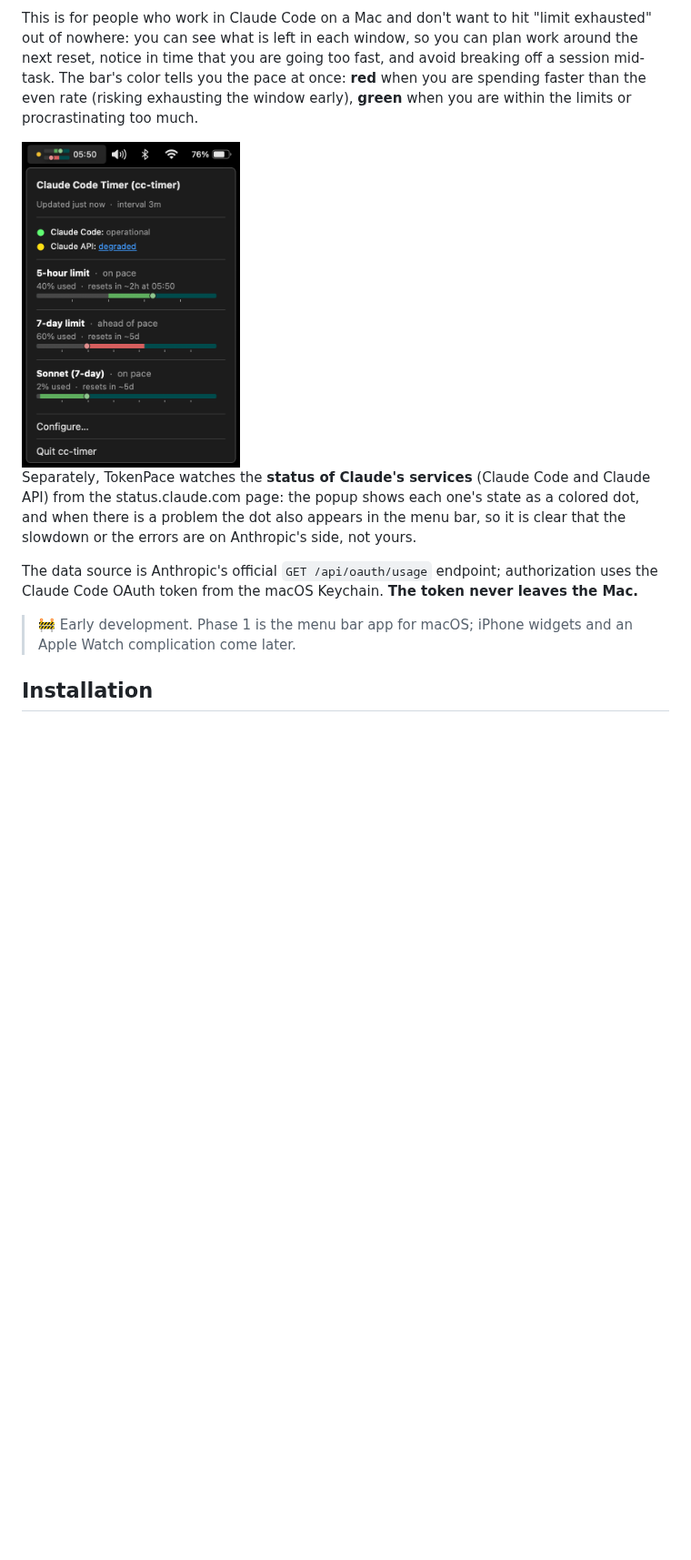
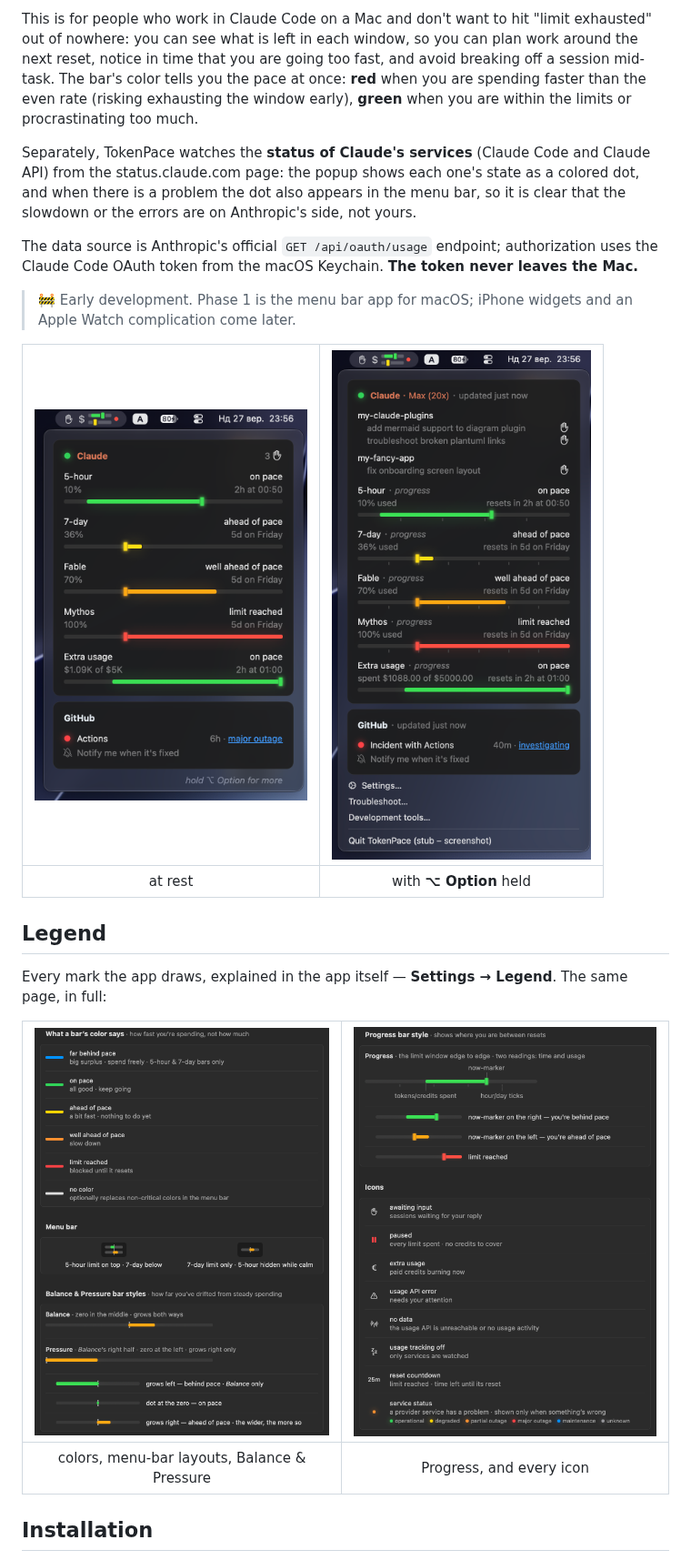
Before and after one commit to artem-from-ua/tokenpace, a Markdown page: README.md, the part around the change. Shown at 91% size. Rendered like a GitHub page; pictures changed too: docs/assets/dropdown-with-option.png (added), docs/assets/dropdown-without-option.png (added), docs/assets/legend-colors-and-styles.png (added); blank space fills up the shorter version.

Commit message:
docs(readme): show the dropdown in both states, and add a Legend section
The single demo image showed the dropdown at rest, which is half of what
the popup does: everything the ⌥ layer adds — the plan label, the data
age, the awaiting-input breakdown per project, per-model weekly limits,
absolute reset times, the incident behind a red service row — had no
picture at all. Two shots side by side show the modifier's whole point,
which one shot cannot.

Then a Legend section, because the app already answers "what does this
mark mean" in Settings → Legend and the README never said so. The two
captures are that page in full: colors, the menu-bar layouts and the
Balance/Pressure styles on the left; Progress and every icon on the
right.

Both pairs are markdown tables rather than bare <img> tags — a table is
what keeps two images on one row on GitHub, and its caption row names
each state without a sentence of prose.

The intro's closing paragraphs move above the screenshots. They were
about services, the data source and the project's stage, and leaving
them where they sat would have filed all three under the new Legend
heading.

`tokenpace-demo.png` is deleted: nothing references it any more.

Note for the next contributor: scripts/check-doc-links.py does not parse
`<img src=…>`, so its green result says nothing about these four paths.
They were verified by hand.

Co-Authored-By: Claude Opus 5 (1M context) <noreply@anthropic.com>

```diff
--- a/README.md
+++ b/README.md
@@ -16,8 +16,6 @@ in time that you are going too fast, and avoid breaking off a session mid-task.
 you the pace at once: **red** when you are spending faster than the even rate (risking exhausting the
 window early), **green** when you are within the limits or procrastinating too much.
 
-<img src="docs/assets/tokenpace-demo.png" alt="TokenPace in the menu bar: two pacing bars + a status dot, and in the popup — service statuses, the 5h/7d/Sonnet limits with colored pacing and time to reset" width="240">
-
 Separately, TokenPace watches the **status of Claude's services** (Claude Code and Claude API) from
 the status.claude.com page: the popup shows each one's state as a colored dot, and when there is a
 problem the dot also appears in the menu bar, so it is clear that the slowdown or the errors are on
@@ -28,6 +26,18 @@ Code OAuth token from the macOS Keychain. **The token never leaves the Mac.**
 
 > 🚧 Early development. Phase 1 is the menu bar app for macOS; iPhone widgets and an Apple Watch
 > complication come later.
+
+| <img src="docs/assets/dropdown-without-option.png" alt="The TokenPace dropdown at rest: the 5-hour and 7-day limits with colored pacing bars and time to reset, the extra-usage credits, and one red GitHub service row" width="300"> | <img src="docs/assets/dropdown-with-option.png" alt="The same dropdown with ⌥ Option held: the plan label and data age beside the brand title, the awaiting-input breakdown per project, per-model weekly limits, absolute reset times, and the incident behind the red service row" width="300"> |
+|:--:|:--:|
+| at rest | with **⌥ Option** held |
+
+## Legend
+
+Every mark the app draws, explained in the app itself — **Settings → Legend**. The same page, in full:
+
+| <img src="docs/assets/legend-colors-and-styles.png" alt="Legend, part one: what a bar's color says — far behind pace, on pace, ahead, well ahead, limit reached, no color — then the two menu-bar layouts, and the Balance and Pressure bar styles with their zero points" width="420"> | <img src="docs/assets/legend-progress-and-icons.png" alt="Legend, part two: the Progress bar style with its now-marker, tokens spent and hour ticks, then every icon — awaiting input, paused, extra usage, usage API error, no data, tracking off, reset countdown, and the service-status dot colors" width="420"> |
+|:--:|:--:|
+| colors, menu-bar layouts, Balance & Pressure | Progress, and every icon |
 
 ## Installation
 
```
